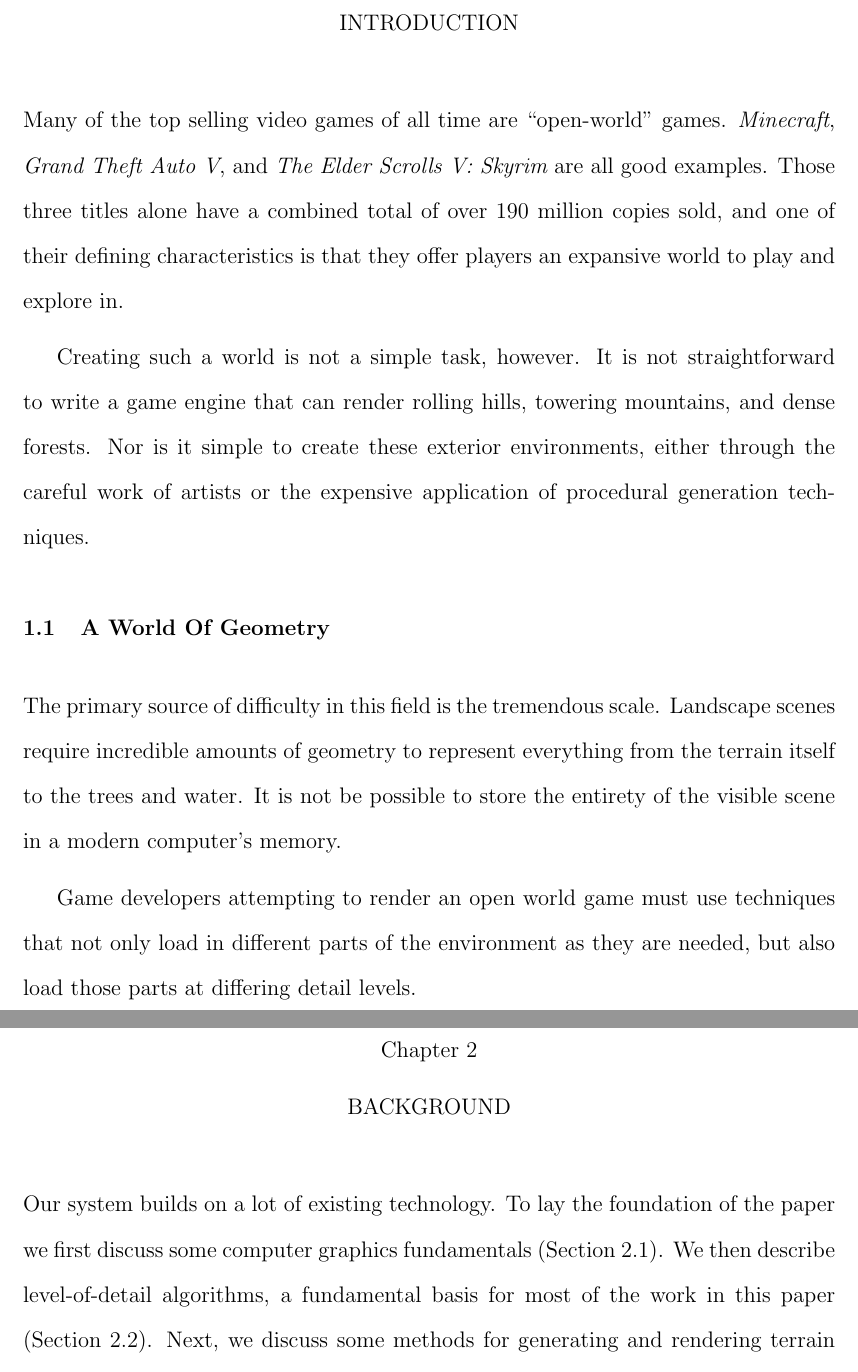
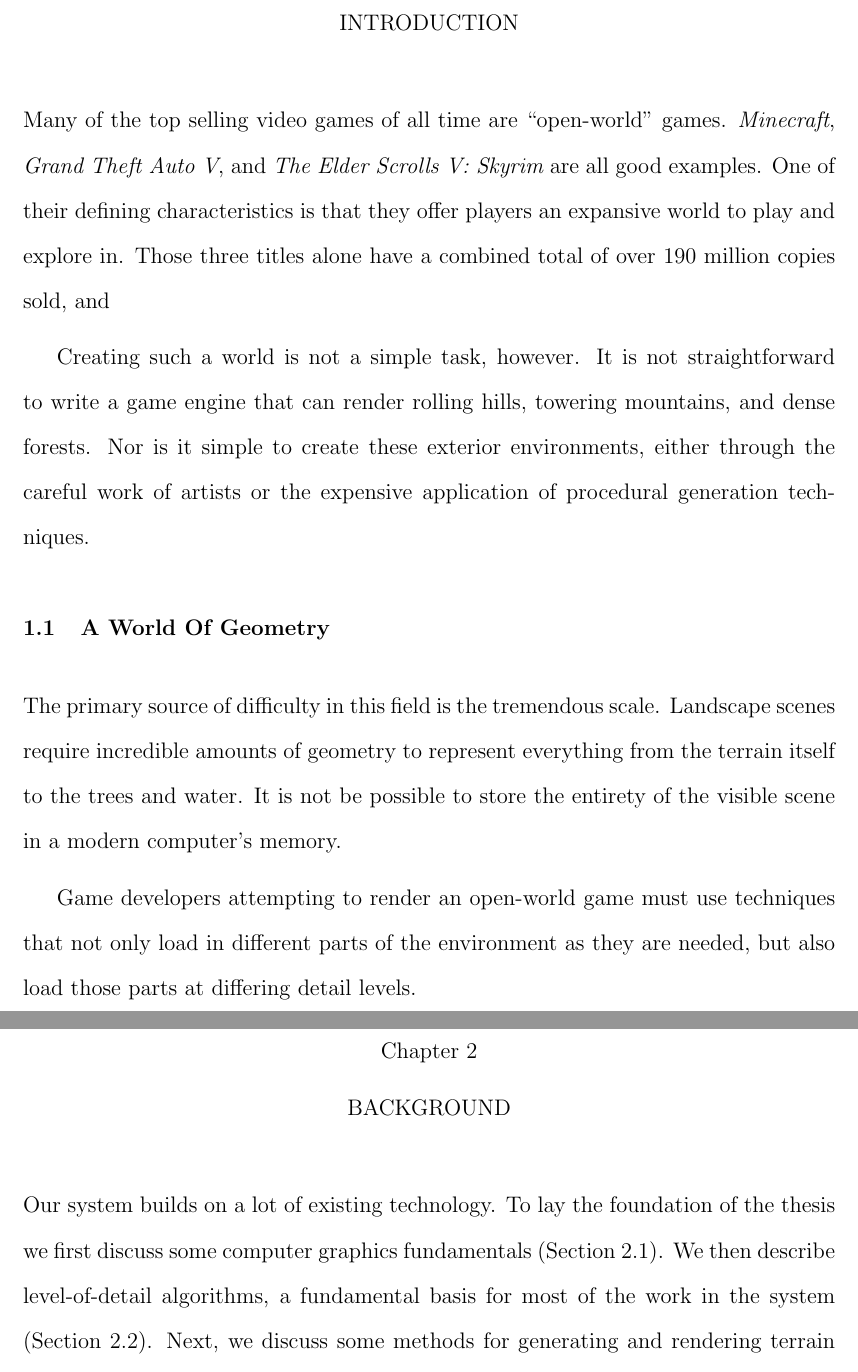
Before and after one commit to iondune/Thesis, a LaTeX thesis (main.tex, which reads chapters/1-introduction.tex, chapters/2-background.tex): two parts of pages 12 and 15 of 57, joined at a grey line, cut so that both start at the same text. Compiled offline with pdfLaTeX; a LaTeX package or settings file that is missing is left out.

Commit message:
Few quick edits

```diff
--- a/chapters/1-introduction.tex
+++ b/chapters/1-introduction.tex
@@ -3,7 +3,8 @@
 
 Many of the top selling video games of all time are ``open-world'' games.
 {\em Minecraft}, {\em Grand Theft Auto V}, and {\em The Elder Scrolls V: Skyrim} are all good examples.
-Those three titles alone have a combined total of over 190 million copies sold, and one of their defining characteristics is that they offer players an expansive world to play and explore in.
+One of their defining characteristics is that they offer players an expansive world to play and explore in.
+Those three titles alone have a combined total of over 190 million copies sold, and
 
 Creating such a world is not a simple task, however.
 It is not straightforward to write a game engine that can render rolling hills, towering mountains, and dense forests.
@@ -16,7 +17,7 @@ The primary source of difficulty in this field is the tremendous scale.
 Landscape scenes require incredible amounts of geometry to represent everything from the terrain itself to the trees and water.
 It is not be possible to store the entirety of the visible scene in a modern computer's memory.
 
-Game developers attempting to render an open world game must use techniques that not only load in different parts of the environment as they are needed, but also load those parts at differing detail levels.
+Game developers attempting to render an open-world game must use techniques that not only load in different parts of the environment as they are needed, but also load those parts at differing detail levels.
 
 
 \section{Our System}
--- a/chapters/2-background.tex
+++ b/chapters/2-background.tex
@@ -4,8 +4,8 @@
 \chapter{Background}
 
 Our system builds on a lot of existing technology.
-To lay the foundation of the paper we first discuss some computer graphics fundamentals (Section \ref{els}).
-We then describe level-of-detail algorithms, a fundamental basis for most of the work in this paper (Section \ref{lod}).
+To lay the foundation of the thesis we first discuss some computer graphics fundamentals (Section \ref{els}).
+We then describe level-of-detail algorithms, a fundamental basis for most of the work in the system (Section \ref{lod}).
 Next, we discuss some methods for generating and rendering terrain (Sections \ref{terrain_gen} and \ref{terrain_render} respectively), including a look at voxel terrain in particular (Section \ref{voxels}).
 Finally, we give an overview of a rendering effect used to improve the appearance of our renders (Section \ref{ssao}).
 
```
